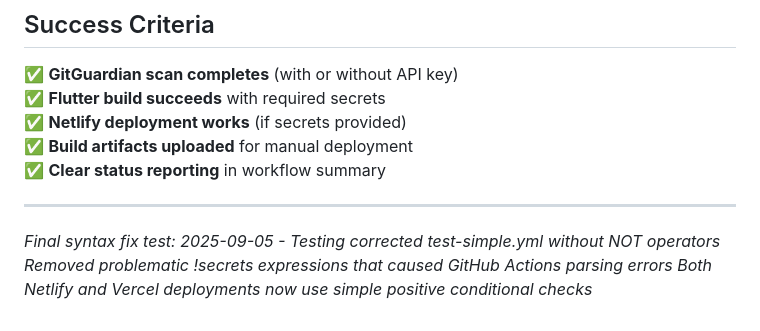
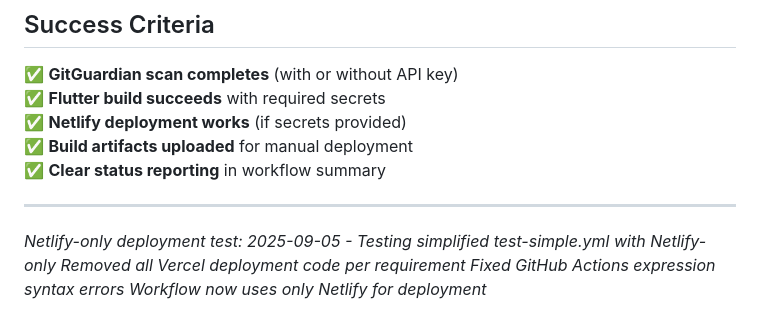
Before and after one commit to DrStoned007/recipe-plan-generator, a Markdown page: SIMPLE_CI_CD_SETUP.md, the part around the change. Drawn GitHub-style.

Commit message:
test: Trigger Netlify-only deployment workflow validation
Testing the fixed test-simple.yml workflow:
- Netlify-only deployment strategy
- Removed all Vercel references and code
- Fixed GitHub Actions expression syntax
- Proper conditional deployment with required secrets

This validates the simplified, Netlify-focused CI/CD pipeline.

```diff
--- a/SIMPLE_CI_CD_SETUP.md
+++ b/SIMPLE_CI_CD_SETUP.md
@@ -128,6 +128,7 @@ Get-ChildItem -Name "*.disabled" | ForEach-Object {
 
 ---
 
-*Final syntax fix test: 2025-09-05 - Testing corrected test-simple.yml without NOT operators*
-*Removed problematic !secrets expressions that caused GitHub Actions parsing errors*
-*Both Netlify and Vercel deployments now use simple positive conditional checks*
+*Netlify-only deployment test: 2025-09-05 - Testing simplified test-simple.yml with Netlify-only*
+*Removed all Vercel deployment code per requirement*
+*Fixed GitHub Actions expression syntax errors*
+*Workflow now uses only Netlify for deployment*
```
